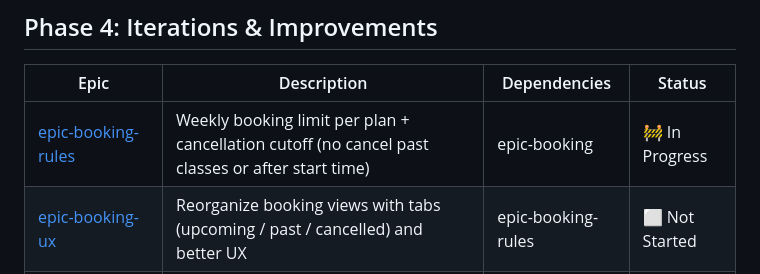
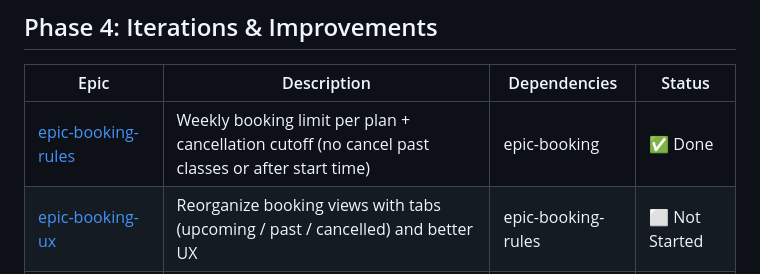
Before and after one commit to josedavidrs96/valhallaIA, a Markdown page: docs/working_docs/roadmap.md, the part around one of its changes. Drawn GitHub-style.

Commit message:
docs: mark epic-booking-rules as done in roadmap

```diff
--- a/docs/working_docs/roadmap.md
+++ b/docs/working_docs/roadmap.md
@@ -151,7 +151,7 @@ management: public website + member management + class schedule + payment tracki
 
 | Epic | Description | Dependencies | Status |
 |------|-------------|--------------|--------|
-| [epic-booking-rules](epics/epic-booking-rules/requirements.md) | Weekly booking limit per plan + cancellation cutoff (no cancel past classes or after start time) | epic-booking | 🚧 In Progress |
+| [epic-booking-rules](epics/epic-booking-rules/requirements.md) | Weekly booking limit per plan + cancellation cutoff (no cancel past classes or after start time) | epic-booking | ✅ Done |
 | [epic-booking-ux](epics/epic-booking-ux/requirements.md) | Reorganize booking views with tabs (upcoming / past / cancelled) and better UX | epic-booking-rules | ⬜ Not Started |
 | [epic-performance](epics/epic-performance/requirements.md) | Frontend prefetching, React Query cache tuning, backend N+1 fixes | All Phase 3 | ⬜ Not Started |
 | [epic-invoices](epics/epic-invoices/requirements.md) | Simple monthly invoice PDF per payment, downloadable by admin and member | epic-payments | ⬜ Not Started |
```
Also changed, not shown: other parts of docs/working_docs/roadmap.md (+1 -1 lines).
